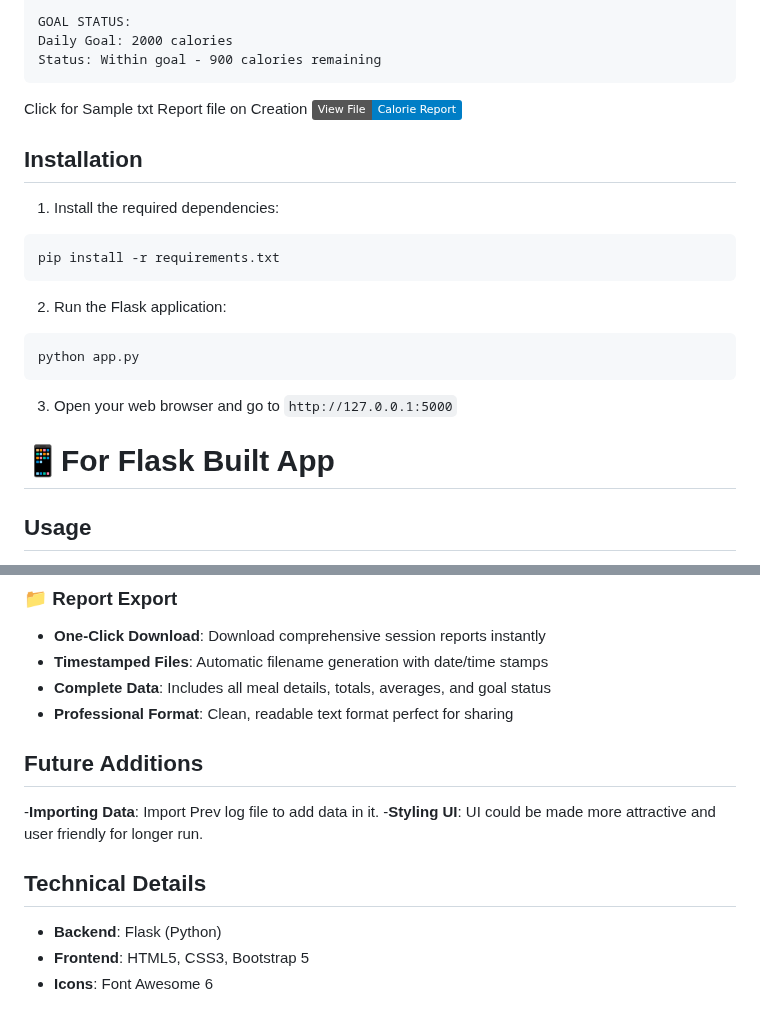
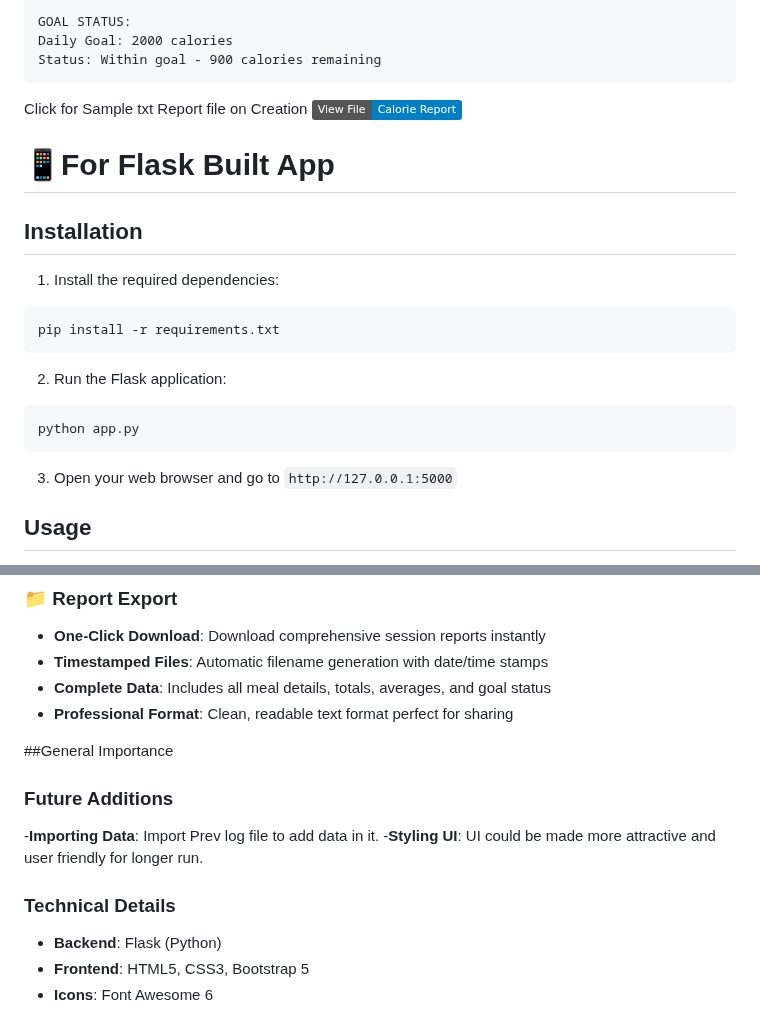
Before and after one commit to Inkesk-Dozing/calorO, a Markdown page: README.md, 2 parts joined by grey strips. GitHub-like rendering; badges without logos.

Commit message:
Corrections in README Heirarchy

```diff
--- a/README.md
+++ b/README.md
@@ -110,6 +110,8 @@ Click for Sample txt Report file on Creation
 </a>
 
 
+# 📱For Flask Built App
+
 ## Installation
 
 1. Install the required dependencies:
@@ -124,7 +126,7 @@ python app.py
 
 3. Open your web browser and go to `http://127.0.0.1:5000`
 
-# 📱For Flask Built App
+
 
 ## Usage
 
@@ -154,13 +156,14 @@ python app.py
 - **Professional Format**: Clean, readable text format perfect for sharing
 
 
-## Future Additions
+##General Importance
+
+### Future Additions
 -**Importing Data**: Import Prev log file to add data in it.
 -**Styling UI**: UI could be made more attractive and user friendly for longer run.
 
 
-
-## Technical Details
+### Technical Details
 
 - **Backend**: Flask (Python)
 - **Frontend**: HTML5, CSS3, Bootstrap 5
```
